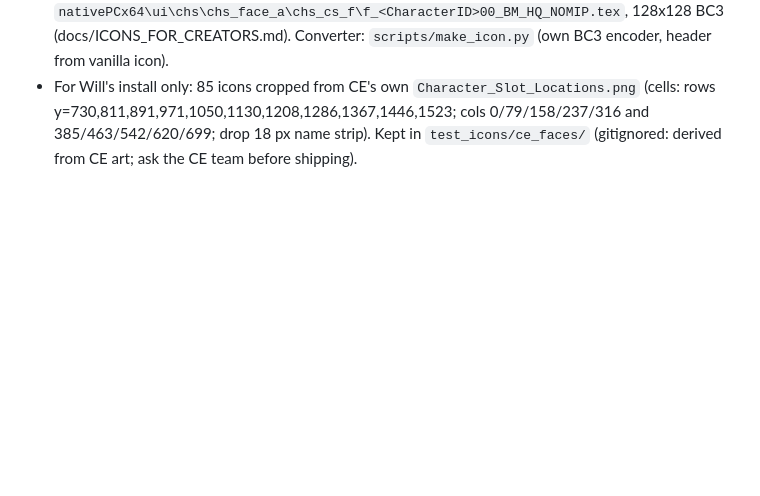
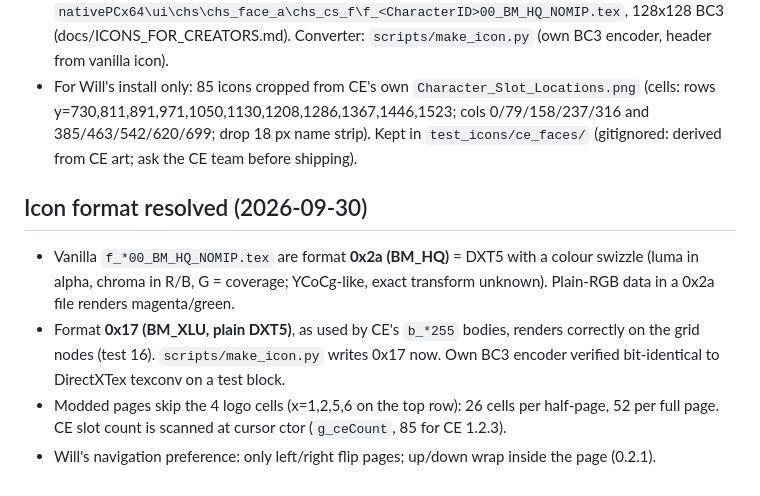
Before and after one commit to ragnaroky1/umvc3-pageturn, a Markdown page: NOTES.md, the part around the change. Rendered like a GitHub page; blank space fills up the shorter version.

Commit message:
NOTES: icon format, page layout, nav preference

```diff
--- a/NOTES.md
+++ b/NOTES.md
@@ -225,3 +225,10 @@ CloneEngine.asi computes `gameBase + RVA` and writes inline patches (VirtualProt
 - CE 1.2.3 slot order (56+k) = `Characters.ini` block order **excluding entries named in any `ChildN=`** (85 entries; matches the 141-entry runtime table). Saved in `notes/ce_slot_order.txt`. Verified against `Character_Slot_Locations.png` row 1 (Rash, KennFist, Gui, Chl | Jeannix, WL3, Psylock, Cyclop).
 - Icon convention for creators: `nativePCx64\ui\chs\chs_face_a\chs_cs_f\f_<CharacterID>00_BM_HQ_NOMIP.tex`, 128x128 BC3 (docs/ICONS_FOR_CREATORS.md). Converter: `scripts/make_icon.py` (own BC3 encoder, header from vanilla icon).
 - For Will's install only: 85 icons cropped from CE's own `Character_Slot_Locations.png` (cells: rows y=730,811,891,971,1050,1130,1208,1286,1367,1446,1523; cols 0/79/158/237/316 and 385/463/542/620/699; drop 18 px name strip). Kept in `test_icons/ce_faces/` (gitignored: derived from CE art; ask the CE team before shipping).
+
+## Icon format resolved (2026-09-30)
+
+- Vanilla `f_*00_BM_HQ_NOMIP.tex` are format **0x2a (BM_HQ)** = DXT5 with a colour swizzle (luma in alpha, chroma in R/B, G = coverage; YCoCg-like, exact transform unknown). Plain-RGB data in a 0x2a file renders magenta/green.
+- Format **0x17 (BM_XLU, plain DXT5)**, as used by CE's `b_*255` bodies, renders correctly on the grid nodes (test 16). `scripts/make_icon.py` writes 0x17 now. Own BC3 encoder verified bit-identical to DirectXTex texconv on a test block.
+- Modded pages skip the 4 logo cells (x=1,2,5,6 on the top row): 26 cells per half-page, 52 per full page. CE slot count is scanned at cursor ctor (`g_ceCount`, 85 for CE 1.2.3).
+- Will's navigation preference: only left/right flip pages; up/down wrap inside the page (0.2.1).
```
